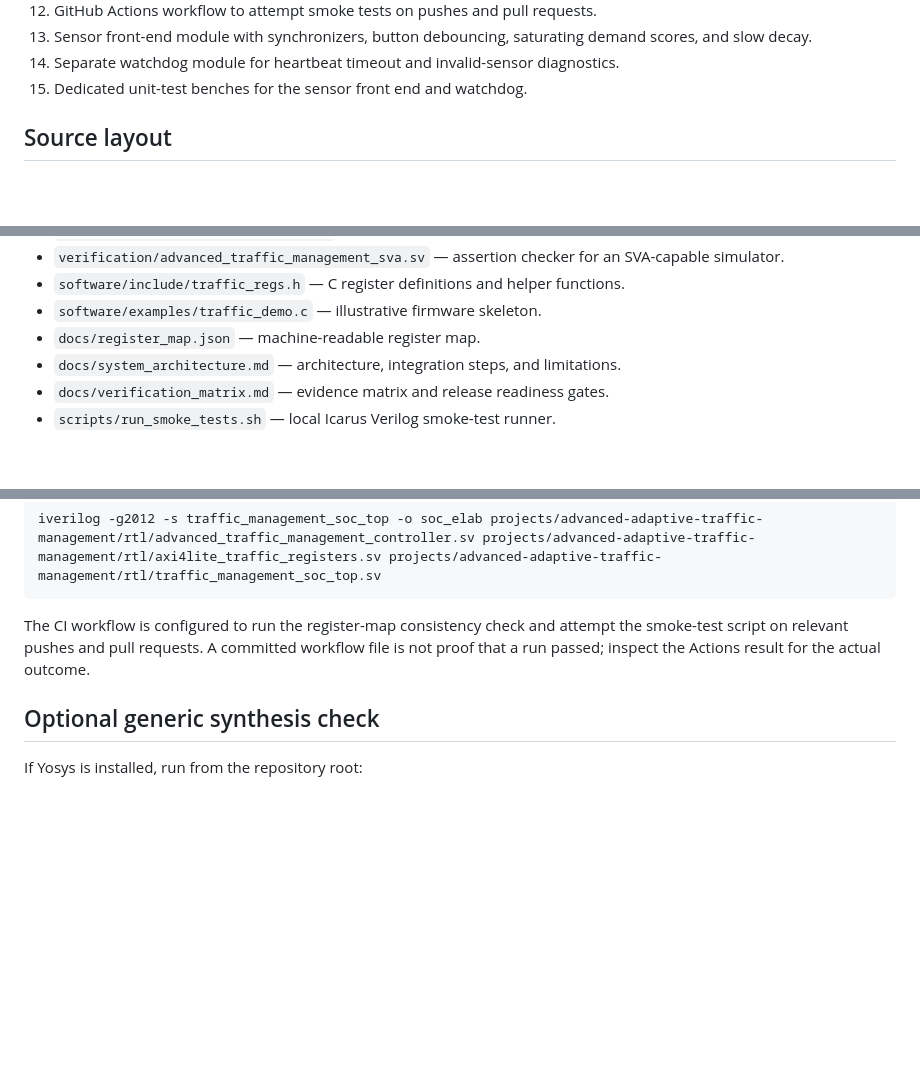
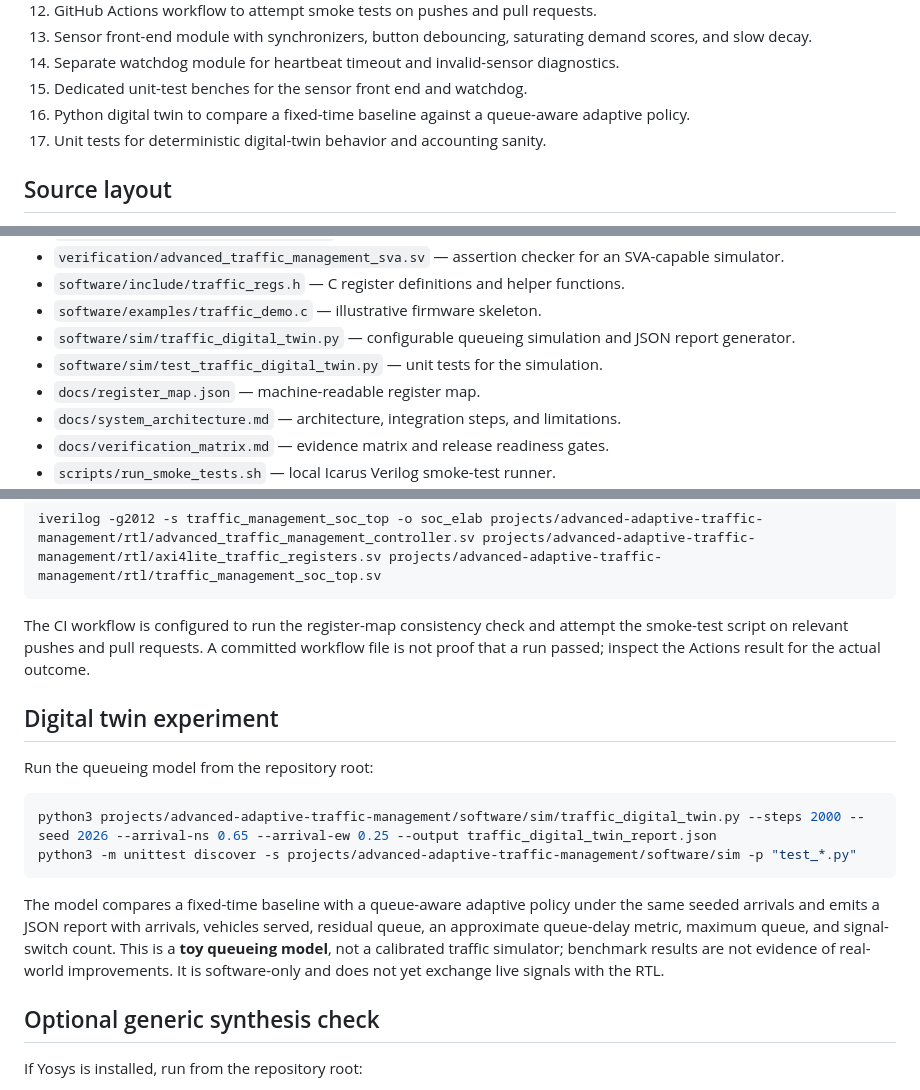
Before and after one commit to ARVIND2006-hub/Fireground_AI, a Markdown page: projects/advanced-adaptive-traffic-management/README.md, 3 parts joined by grey strips. GitHub-like rendering; blank space fills up the shorter version.

Commit message:
Document digital twin benchmark and software tests

````diff
--- a/projects/advanced-adaptive-traffic-management/README.md
+++ b/projects/advanced-adaptive-traffic-management/README.md
@@ -36,6 +36,8 @@ The repository provides the processor-facing peripheral and example firmware, bu
 13. Sensor front-end module with synchronizers, button debouncing, saturating demand scores, and slow decay.
 14. Separate watchdog module for heartbeat timeout and invalid-sensor diagnostics.
 15. Dedicated unit-test benches for the sensor front end and watchdog.
+16. Python digital twin to compare a fixed-time baseline against a queue-aware adaptive policy.
+17. Unit tests for deterministic digital-twin behavior and accounting sanity.
 
 ## Source layout
 
@@ -52,6 +54,8 @@ The repository provides the processor-facing peripheral and example firmware, bu
 - `verification/advanced_traffic_management_sva.sv` — assertion checker for an SVA-capable simulator.
 - `software/include/traffic_regs.h` — C register definitions and helper functions.
 - `software/examples/traffic_demo.c` — illustrative firmware skeleton.
+- `software/sim/traffic_digital_twin.py` — configurable queueing simulation and JSON report generator.
+- `software/sim/test_traffic_digital_twin.py` — unit tests for the simulation.
 - `docs/register_map.json` — machine-readable register map.
 - `docs/system_architecture.md` — architecture, integration steps, and limitations.
 - `docs/verification_matrix.md` — evidence matrix and release readiness gates.
@@ -97,6 +101,17 @@ iverilog -g2012 -s traffic_management_soc_top -o soc_elab projects/advanced-adap
 
 The CI workflow is configured to run the register-map consistency check and attempt the smoke-test script on relevant pushes and pull requests. A committed workflow file is not proof that a run passed; inspect the Actions result for the actual outcome.
 
+## Digital twin experiment
+
+Run the queueing model from the repository root:
+
+```bash
+python3 projects/advanced-adaptive-traffic-management/software/sim/traffic_digital_twin.py --steps 2000 --seed 2026 --arrival-ns 0.65 --arrival-ew 0.25 --output traffic_digital_twin_report.json
+python3 -m unittest discover -s projects/advanced-adaptive-traffic-management/software/sim -p "test_*.py"
+```
+
+The model compares a fixed-time baseline with a queue-aware adaptive policy under the same seeded arrivals and emits a JSON report with arrivals, vehicles served, residual queue, an approximate queue-delay metric, maximum queue, and signal-switch count. This is a **toy queueing model**, not a calibrated traffic simulator; benchmark results are not evidence of real-world improvements. It is software-only and does not yet exchange live signals with the RTL.
+
 ## Optional generic synthesis check
 
 If Yosys is installed, run from the repository root:
````
